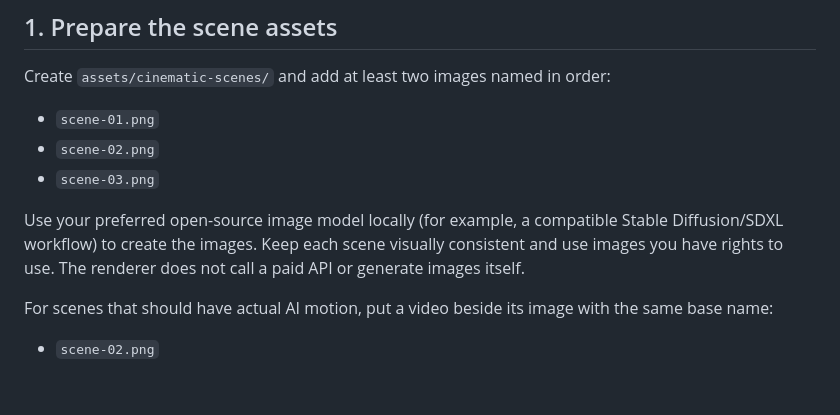
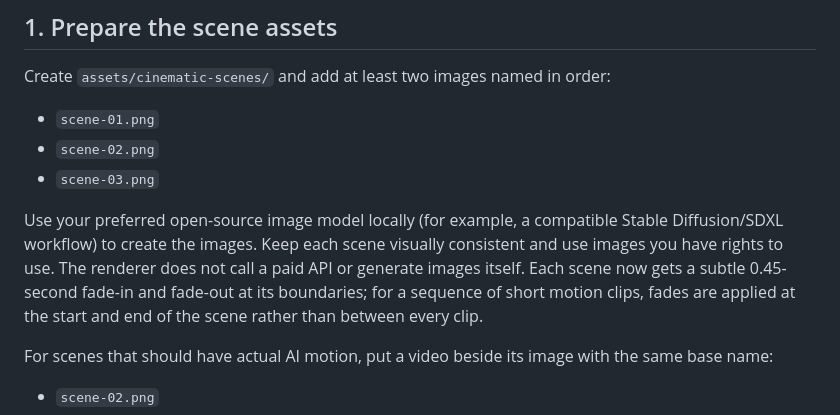
Before and after one commit to Avdhesh-khutar/YouTube-Ai-MCP, a Markdown page: CINEMATIC_PIPELINE.md, the part around the change. Drawn GitHub-style; blank space fills up the shorter version.

Commit message:
docs: describe subtle scene boundary fade transitions

```diff
--- a/CINEMATIC_PIPELINE.md
+++ b/CINEMATIC_PIPELINE.md
@@ -10,7 +10,9 @@ Create `assets/cinematic-scenes/` and add at least two images named in order:
 - `scene-02.png`
 - `scene-03.png`
 
-Use your preferred open-source image model locally (for example, a compatible Stable Diffusion/SDXL workflow) to create the images. Keep each scene visually consistent and use images you have rights to use. The renderer does not call a paid API or generate images itself.
+Use your preferred open-source image model locally (for example, a compatible Stable Diffusion/SDXL workflow) to create the images. Keep each scene visually consistent and use images you have rights to use. The renderer does not call a paid API or generate images itself. Each scene now gets a
+subtle 0.45-second fade-in and fade-out at its boundaries; for a sequence of short motion
+clips, fades are applied at the start and end of the scene rather than between every clip.
 
 For scenes that should have actual AI motion, put a video beside its image with the same base name:
 
```
